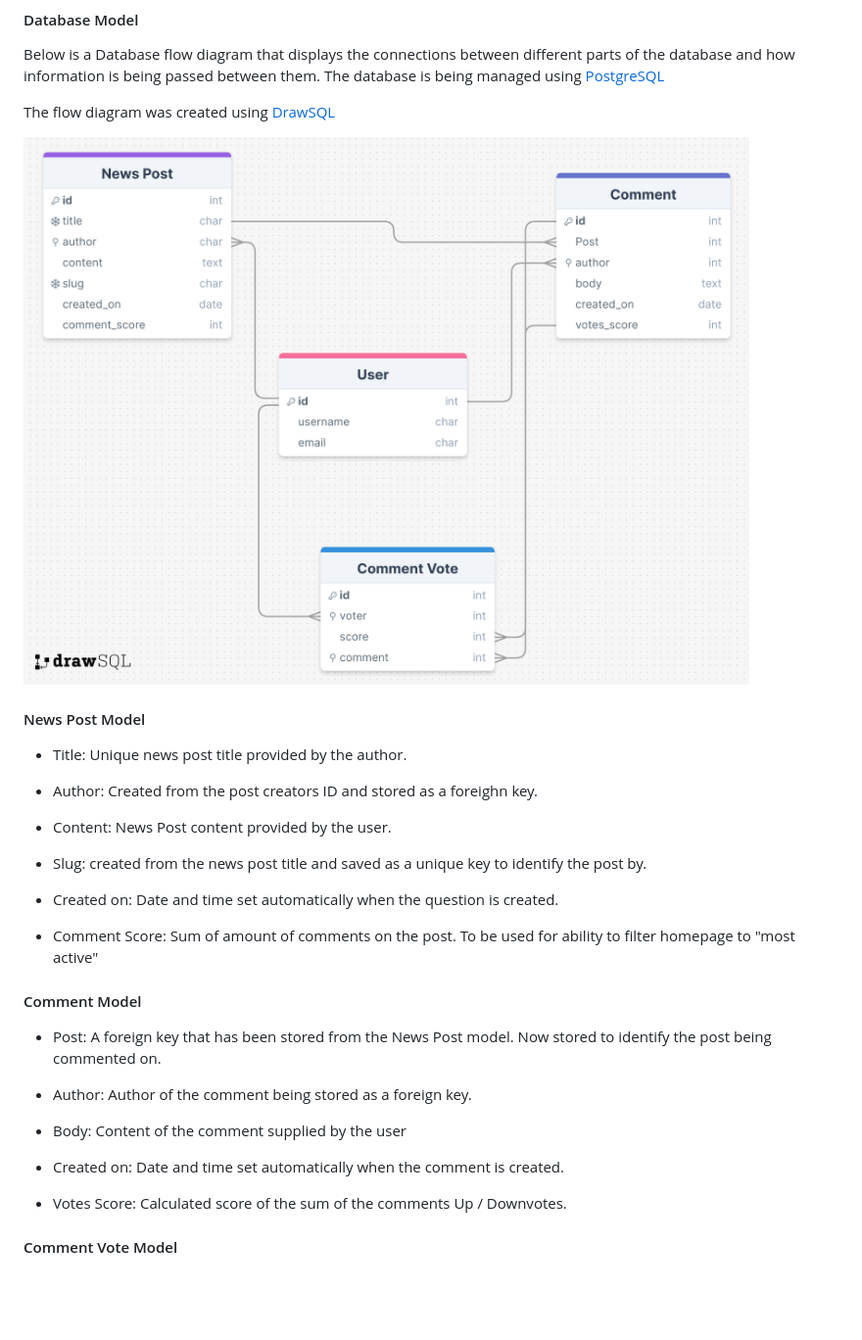
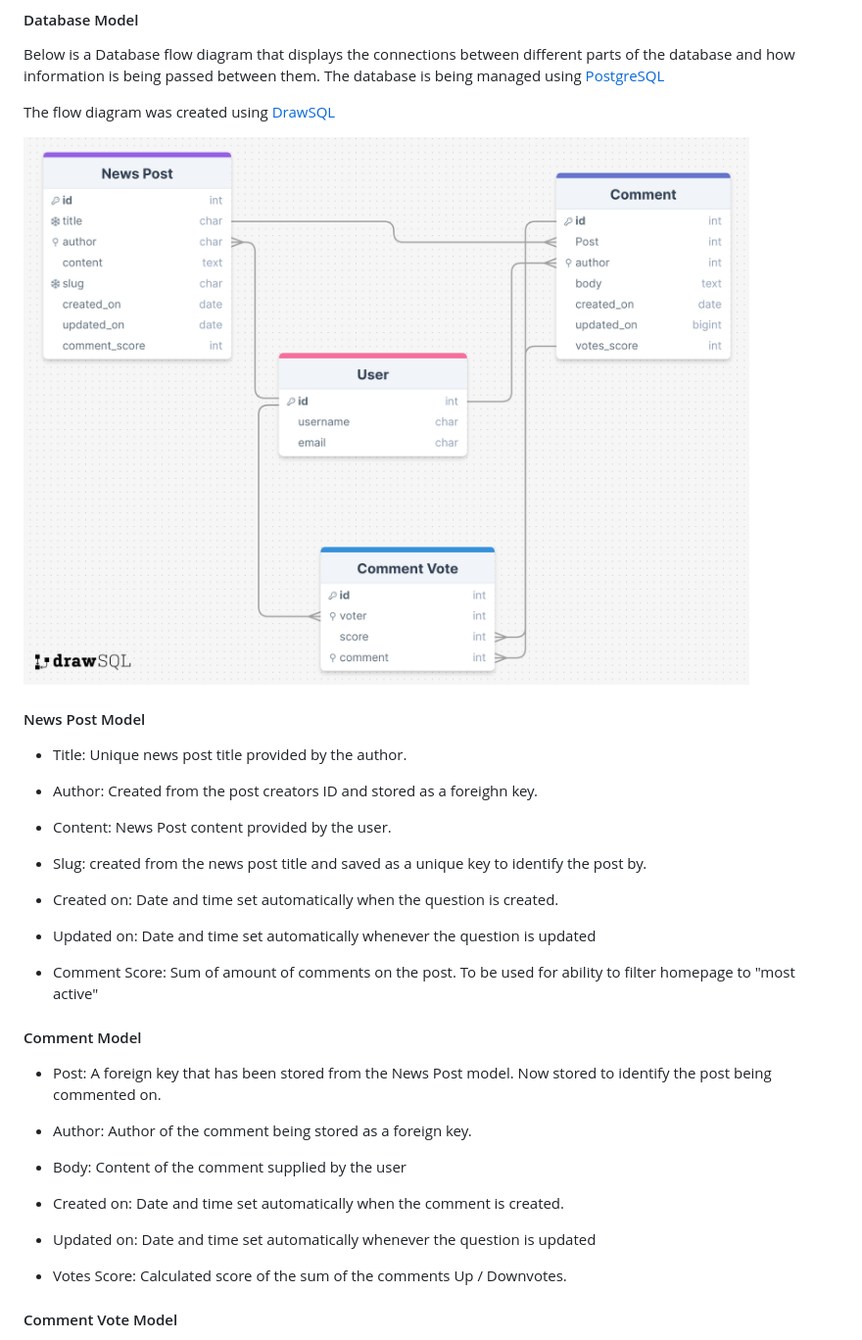
Before and after one commit to EddieCodeHub/Nerd_News, a Markdown page: README.md, the part around the change. Shown: that part at 98% size. GitHub-like rendering; pictures changed too: assets/readme_images/drawSQL_data_flow_chart.png; blank space fills up the shorter version.

Commit message:
docs: update readme to include upodated_on field in model planning

```diff
--- a/README.md
+++ b/README.md
@@ -123,6 +123,8 @@ The flow diagram was created using [DrawSQL](https://drawsql.app/)
 
 - Created on: Date and time set automatically when the question is created.
 
+- Updated on: Date and time set automatically whenever the question is updated
+
 - Comment Score: Sum of amount of comments on the post. To be used for ability to filter homepage to "most active"
 
 #### Comment Model
@@ -134,6 +136,8 @@ The flow diagram was created using [DrawSQL](https://drawsql.app/)
 - Body: Content of the comment supplied by the user
 
 - Created on: Date and time set automatically when the comment is created.
+
+- Updated on: Date and time set automatically whenever the question is updated
 
 - Votes Score: Calculated score of the sum of the comments Up / Downvotes.
 
```
